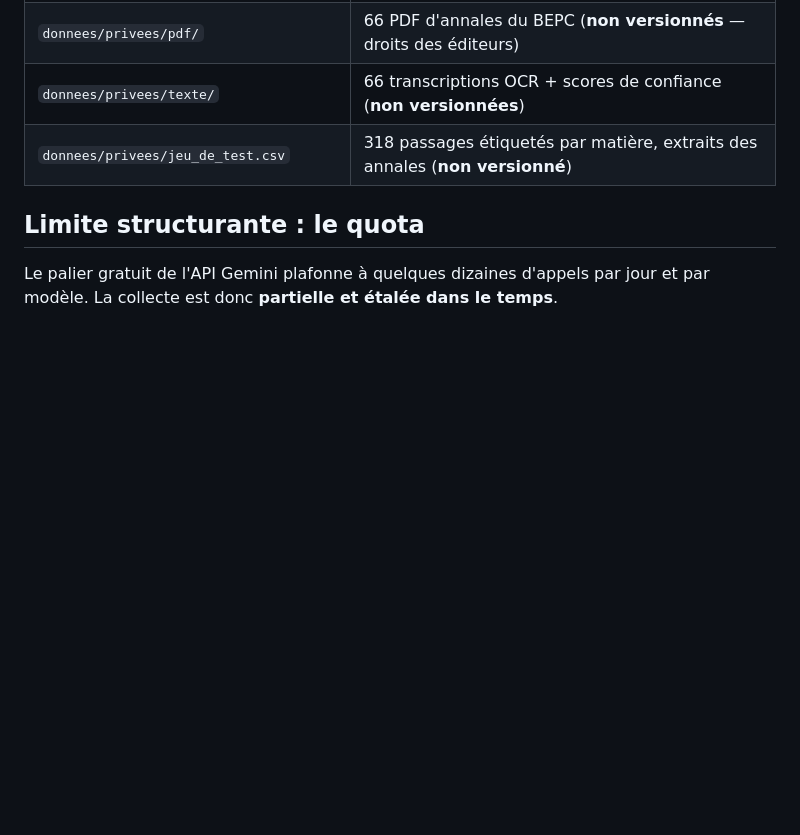
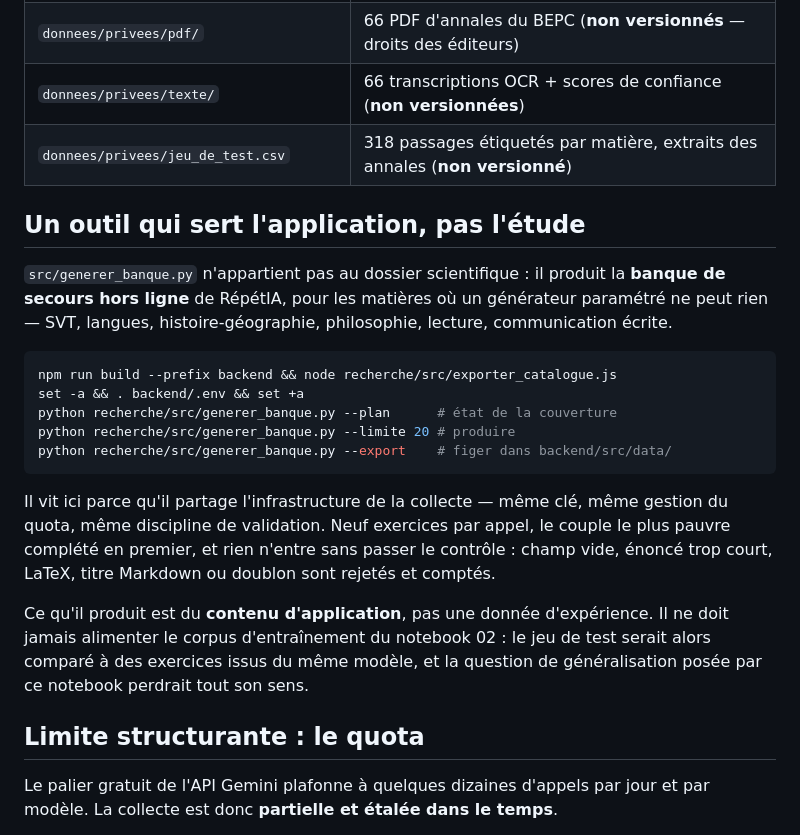
Before and after one commit to Nounagnon02/repetia, a Markdown page: recherche/README.md, the part around the change. GitHub-like rendering; blank space fills up the shorter version.

Commit message:
docs: décrire la banque produite hors ligne et ses garde-fous

````diff
--- a/recherche/README.md
+++ b/recherche/README.md
@@ -122,6 +122,32 @@ consigne. La tâche « chat » a été ajoutée pour corriger ce défaut de plan
 | `donnees/privees/texte/` | 66 transcriptions OCR + scores de confiance (**non versionnées**) |
 | `donnees/privees/jeu_de_test.csv` | 318 passages étiquetés par matière, extraits des annales (**non versionné**) |
 
+## Un outil qui sert l'application, pas l'étude
+
+`src/generer_banque.py` n'appartient pas au dossier scientifique : il produit la
+**banque de secours hors ligne** de RépétIA, pour les matières où un générateur
+paramétré ne peut rien — SVT, langues, histoire-géographie, philosophie,
+lecture, communication écrite.
+
+```bash
+npm run build --prefix backend && node recherche/src/exporter_catalogue.js
+set -a && . backend/.env && set +a
+python recherche/src/generer_banque.py --plan      # état de la couverture
+python recherche/src/generer_banque.py --limite 20 # produire
+python recherche/src/generer_banque.py --export    # figer dans backend/src/data/
+```
+
+Il vit ici parce qu'il partage l'infrastructure de la collecte — même clé, même
+gestion du quota, même discipline de validation. Neuf exercices par appel, le
+couple le plus pauvre complété en premier, et rien n'entre sans passer le
+contrôle : champ vide, énoncé trop court, LaTeX, titre Markdown ou doublon sont
+rejetés et comptés.
+
+Ce qu'il produit est du **contenu d'application**, pas une donnée d'expérience.
+Il ne doit jamais alimenter le corpus d'entraînement du notebook 02 : le jeu de
+test serait alors comparé à des exercices issus du même modèle, et la question
+de généralisation posée par ce notebook perdrait tout son sens.
+
 ## Limite structurante : le quota
 
 Le palier gratuit de l'API Gemini plafonne à quelques dizaines d'appels par jour
````
Also changed, not shown: CLAUDE.md (+57 -0 lines), VIDEO_PRESENTATION.md (+16 -1 lines).
